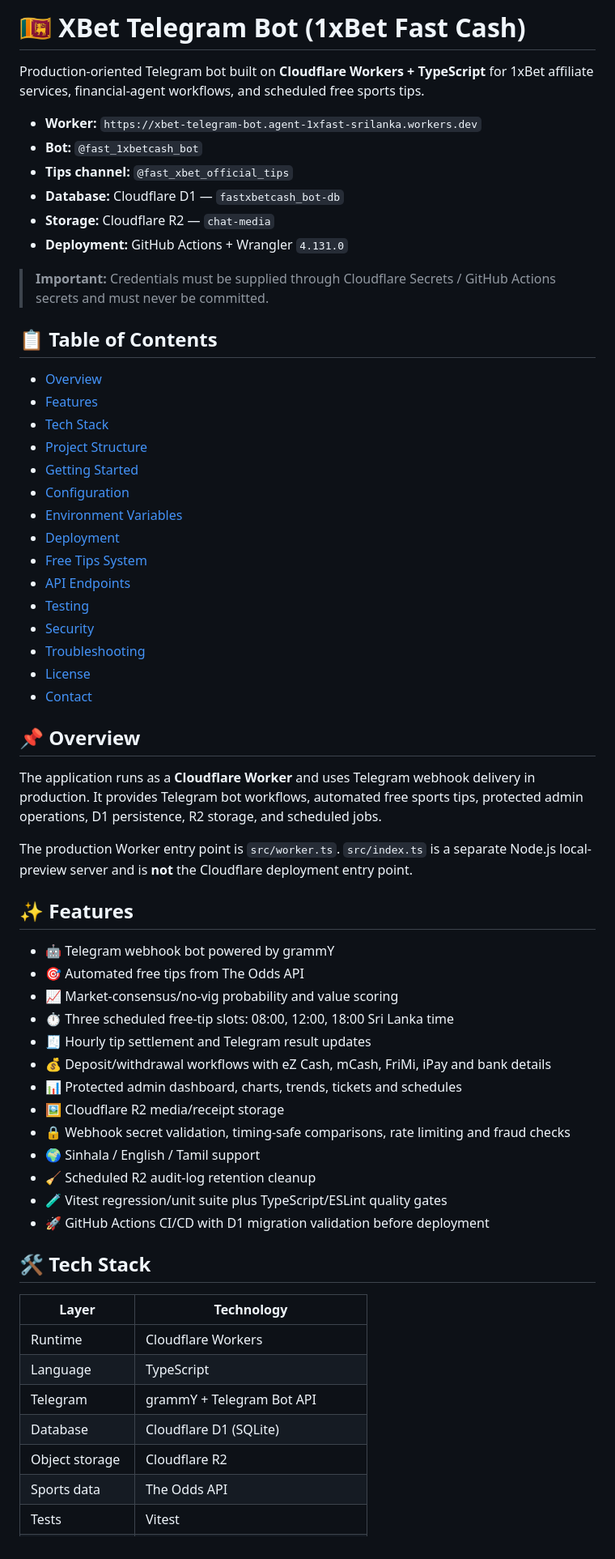
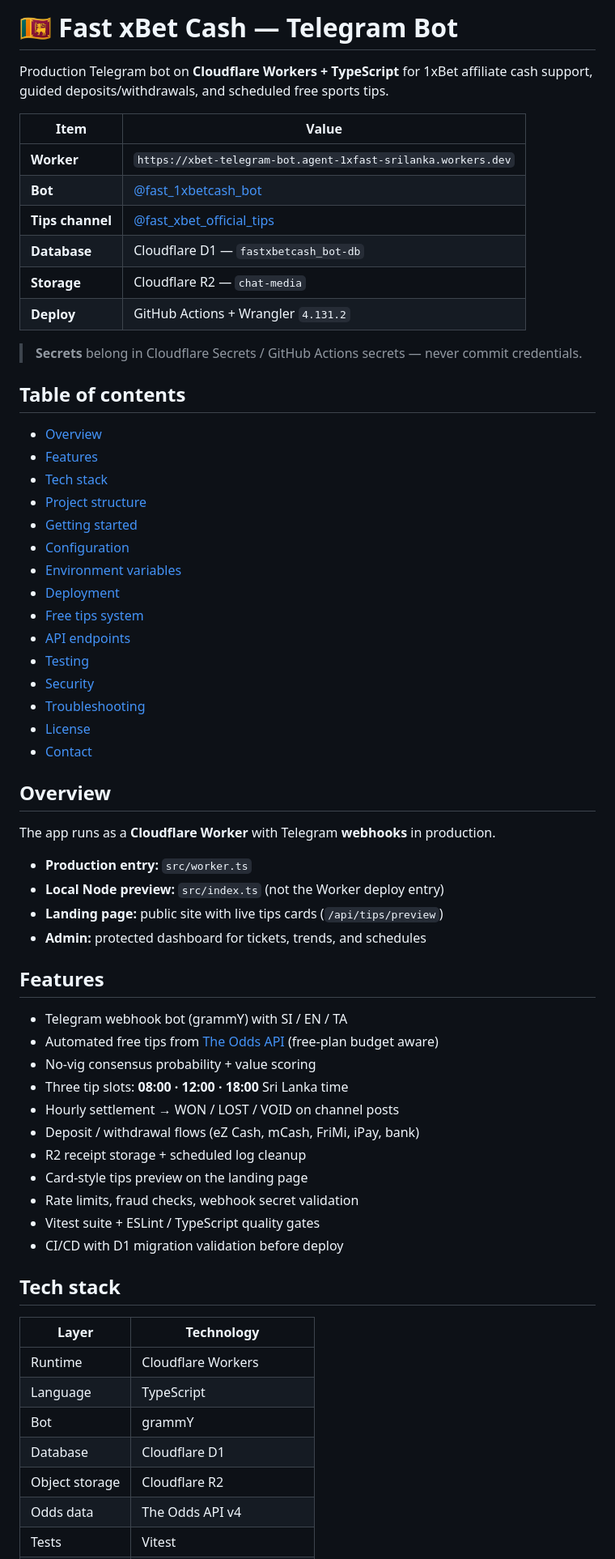
Before and after one commit to Lakmal2078/Tele-bot-cloudflared-main, a Markdown page: README.md, the part around one of its changes. Shown at 81% size. Drawn GitHub-style.

Commit message:
docs: refresh README for current Worker, tips budget, and repo layout

```diff
--- a/README.md
+++ b/README.md
@@ -1,64 +1,67 @@
-# 🇱🇰 XBet Telegram Bot (1xBet Fast Cash)
+# 🇱🇰 Fast xBet Cash — Telegram Bot
 
-Production-oriented Telegram bot built on **Cloudflare Workers + TypeScript** for 1xBet affiliate services, financial-agent workflows, and scheduled free sports tips.
+Production Telegram bot on **Cloudflare Workers + TypeScript** for 1xBet affiliate cash support, guided deposits/withdrawals, and scheduled free sports tips.
 
-- **Worker:** `https://xbet-telegram-bot.agent-1xfast-srilanka.workers.dev`
-- **Bot:** `@fast_1xbetcash_bot`
-- **Tips channel:** `@fast_xbet_official_tips`
-- **Database:** Cloudflare D1 — `fastxbetcash_bot-db`
-- **Storage:** Cloudflare R2 — `chat-media`
-- **Deployment:** GitHub Actions + Wrangler `4.131.0`
+| Item | Value |
+|------|--------|
+| **Worker** | `https://xbet-telegram-bot.agent-1xfast-srilanka.workers.dev` |
+| **Bot** | [@fast_1xbetcash_bot](https://t.me/fast_1xbetcash_bot) |
+| **Tips channel** | [@fast_xbet_official_tips](https://t.me/fast_xbet_official_tips) |
+| **Database** | Cloudflare D1 — `fastxbetcash_bot-db` |
+| **Storage** | Cloudflare R2 — `chat-media` |
+| **Deploy** | GitHub Actions + Wrangler `4.131.2` |
 
-> **Important:** Credentials must be supplied through Cloudflare Secrets / GitHub Actions secrets and must never be committed.
+> **Secrets** belong in Cloudflare Secrets / GitHub Actions secrets — never commit credentials.
 
-## 📋 Table of Contents
+## Table of contents
 
-- [Overview](#-overview)
-- [Features](#-features)
-- [Tech Stack](#-tech-stack)
-- [Project Structure](#-project-structure)
-- [Getting Started](#-getting-started)
-- [Configuration](#-configuration)
-- [Environment Variables](#-environment-variables)
-- [Deployment](#-deployment)
-- [Free Tips System](#-free-tips-system)
-- [API Endpoints](#-api-endpoints)
-- [Testing](#-testing)
-- [Security](#-security)
-- [Troubleshooting](#-troubleshooting)
-- [License](#-license)
-- [Contact](#-contact)
+- [Overview](#overview)
+- [Features](#features)
+- [Tech stack](#tech-stack)
+- [Project structure](#project-structure)
+- [Getting started](#getting-started)
+- [Configuration](#configuration)
+- [Environment variables](#environment-variables)
+- [Deployment](#deployment)
+- [Free tips system](#free-tips-system)
+- [API endpoints](#api-endpoints)
+- [Testing](#testing)
+- [Security](#security)
+- [Troubleshooting](#troubleshooting)
+- [License](#license)
+- [Contact](#contact)
 
-## 📌 Overview
+## Overview
 
-The application runs as a **Cloudflare Worker** and uses Telegram webhook delivery in production. It provides Telegram bot workflows, automated free sports tips, protected admin operations, D1 persistence, R2 storage, and scheduled jobs.
+The app runs as a **Cloudflare Worker** with Telegram **webhooks** in production.
 
-The production Worker entry point is `src/worker.ts`. `src/index.ts` is a separate Node.js local-preview server and is **not** the Cloudflare deployment entry point.
+- **Production entry:** `src/worker.ts`
+- **Local Node preview:** `src/index.ts` (not the Worker deploy entry)
+- **Landing page:** public site with live tips cards (`/api/tips/preview`)
+- **Admin:** protected dashboard for tickets, trends, and schedules
 
-## ✨ Features
+## Features
 
-- 🤖 Telegram webhook bot powered by grammY
-- 🎯 Automated free tips from The Odds API
-- 📈 Market-consensus/no-vig probability and value scoring
-- ⏱️ Three scheduled free-tip slots: 08:00, 12:00, 18:00 Sri Lanka time
-- 🧾 Hourly tip settlement and Telegram result updates
-- 💰 Deposit/withdrawal workflows with eZ Cash, mCash, FriMi, iPay and bank details
-- 📊 Protected admin dashboard, charts, trends, tickets and schedules
-- 🖼️ Cloudflare R2 media/receipt storage
-- 🔒 Webhook secret validation, timing-safe comparisons, rate limiting and fraud checks
-- 🌍 Sinhala / English / Tamil support
-- 🧹 Scheduled R2 audit-log retention cleanup
-- 🧪 Vitest regression/unit suite plus TypeScript/ESLint quality gates
-- 🚀 GitHub Actions CI/CD with D1 migration validation before deployment
+- Telegram webhook bot (grammY) with SI / EN / TA
+- Automated free tips from [The Odds API](https://the-odds-api.com/) (free-plan budget aware)
+- No-vig consensus probability + value scoring
+- Three tip slots: **08:00 · 12:00 · 18:00** Sri Lanka time
+- Hourly settlement → WON / LOST / VOID on channel posts
+- Deposit / withdrawal flows (eZ Cash, mCash, FriMi, iPay, bank)
+- R2 receipt storage + scheduled log cleanup
+- Card-style tips preview on the landing page
+- Rate limits, fraud checks, webhook secret validation
+- Vitest suite + ESLint / TypeScript quality gates
+- CI/CD with D1 migration validation before deploy
 
-## 🛠 Tech Stack
+## Tech stack
 
 | Layer | Technology |
-|---|---|
+|-------|------------|
 | Runtime | Cloudflare Workers |
 | Language | TypeScript |
-| Telegram | grammY + Telegram Bot API |
-| Database | Cloudflare D1 (SQLite) |
+| Bot | grammY |
+| Database | Cloudflare D1 |
 | Object storage | Cloudflare R2 |
-| Sports data | The Odds API |
+| Odds data | The Odds API v4 |
 | Tests | Vitest |
```
Also changed, not shown: other parts of README.md (+132 -248 lines).
